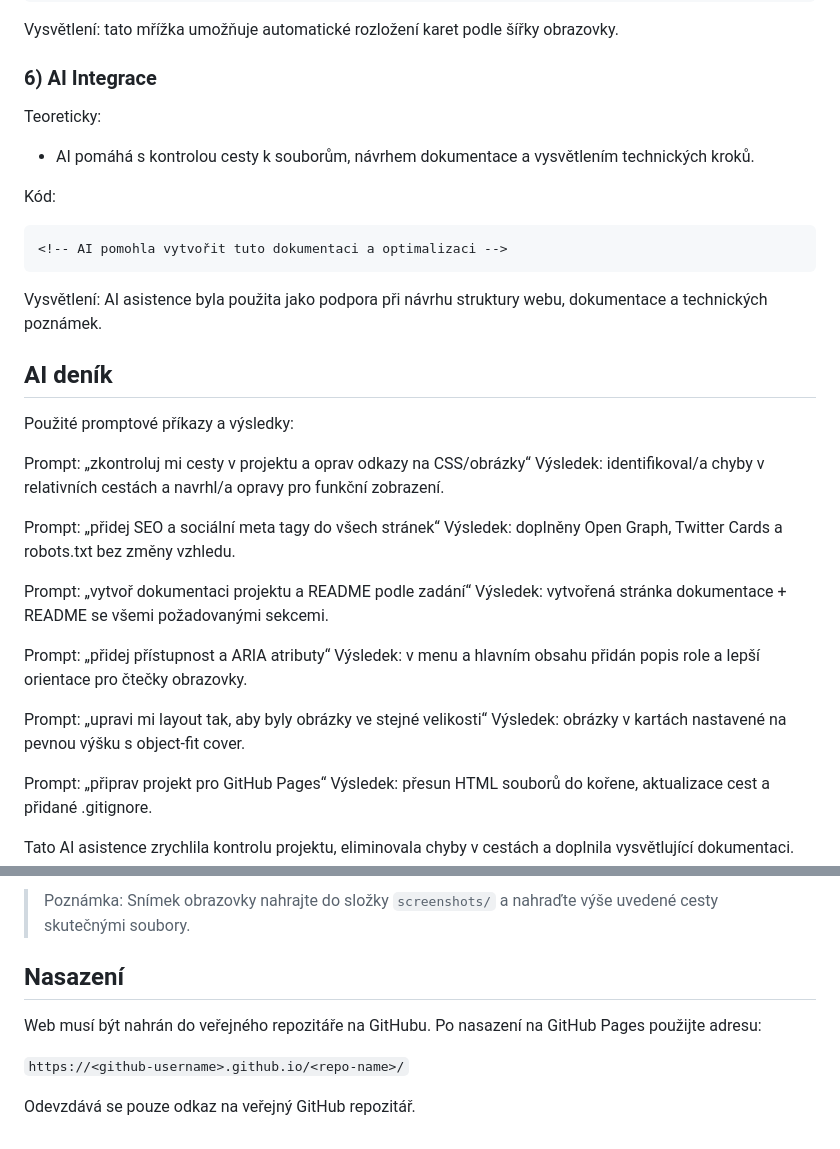
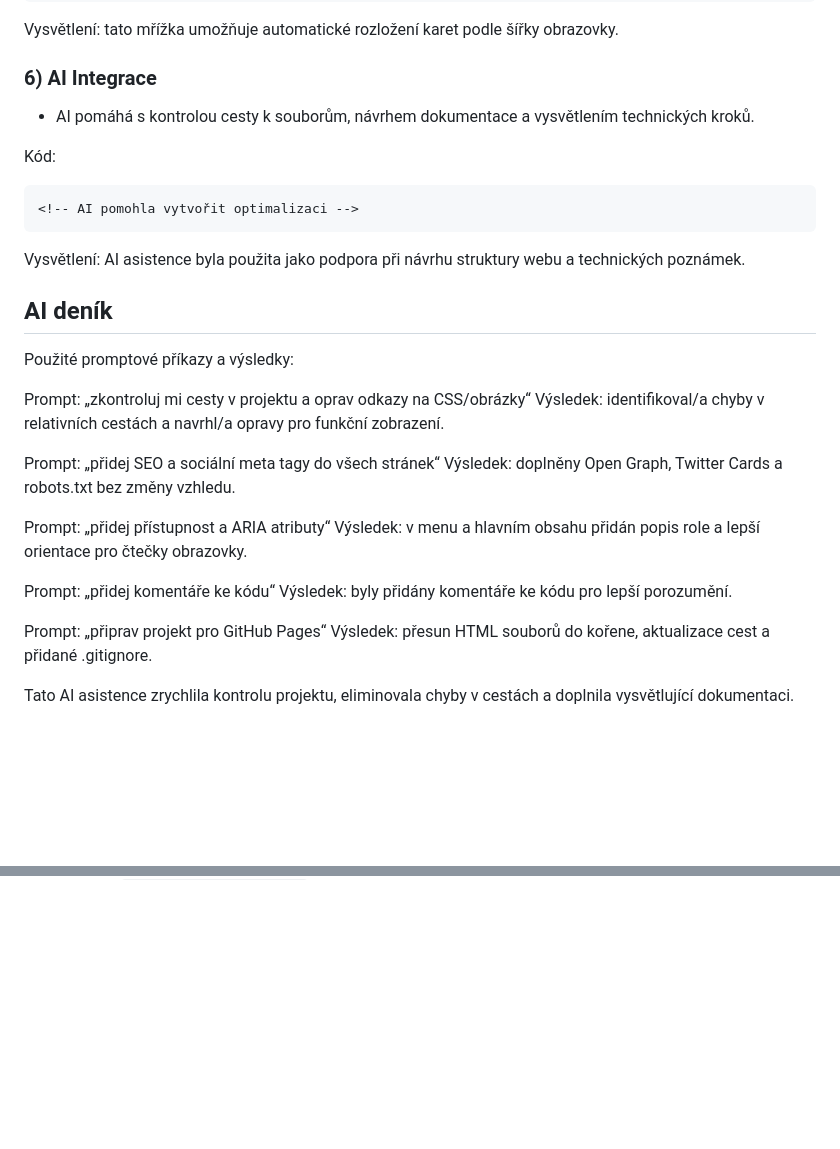
Before and after one commit to marekjanousek/Final_projekt, a Markdown page: README.md, 2 parts joined by grey strips. Rendered like a GitHub page; blank space fills up the shorter version.

````diff
--- a/README.md
+++ b/README.md
@@ -109,14 +109,13 @@ Vysvětlení: tato mřížka umožňuje automatické rozložení karet podle š
 
 ### 6) AI Integrace
 
-Teoreticky:
 - AI pomáhá s kontrolou cesty k souborům, návrhem dokumentace a vysvětlením technických kroků.
 
 Kód:
 ```html
-<!-- AI pomohla vytvořit tuto dokumentaci a optimalizaci -->
+<!-- AI pomohla vytvořit optimalizaci -->
 ```
-Vysvětlení: AI asistence byla použita jako podpora při návrhu struktury webu, dokumentace a technických poznámek.
+Vysvětlení: AI asistence byla použita jako podpora při návrhu struktury webu a technických poznámek.
 
 ## AI deník
 
@@ -128,14 +127,11 @@ Výsledek: identifikoval/a chyby v relativních cestách a navrhl/a opravy pro f
 Prompt: „přidej SEO a sociální meta tagy do všech stránek“
 Výsledek: doplněny Open Graph, Twitter Cards a robots.txt bez změny vzhledu.
 
-Prompt: „vytvoř dokumentaci projektu a README podle zadání“
-Výsledek: vytvořená stránka dokumentace + README se všemi požadovanými sekcemi.
-
 Prompt: „přidej přístupnost a ARIA atributy“
 Výsledek: v menu a hlavním obsahu přidán popis role a lepší orientace pro čtečky obrazovky.
 
-Prompt: „upravi mi layout tak, aby byly obrázky ve stejné velikosti“
-Výsledek: obrázky v kartách nastavené na pevnou výšku s object-fit cover.
+Prompt: „přidej komentáře ke kódu“
+Výsledek: byly přidány komentáře ke kódu pro lepší porozumění.
 
 Prompt: „připrav projekt pro GitHub Pages“
 Výsledek: přesun HTML souborů do kořene, aktualizace cest a přidané .gitignore.
@@ -169,10 +148,0 @@ Klíčové funkce:
-> Poznámka: Snímek obrazovky nahrajte do složky `screenshots/` a nahraďte výše uvedené cesty skutečnými soubory.
-
-## Nasazení
-
-Web musí být nahrán do veřejného repozitáře na GitHubu.
-Po nasazení na GitHub Pages použijte adresu:
-
-`https://<github-username>.github.io/<repo-name>/`
-
-Odevzdává se pouze odkaz na veřejný GitHub repozitář.
````
Also changed, not shown: other parts of README.md (+0 -16 lines).
